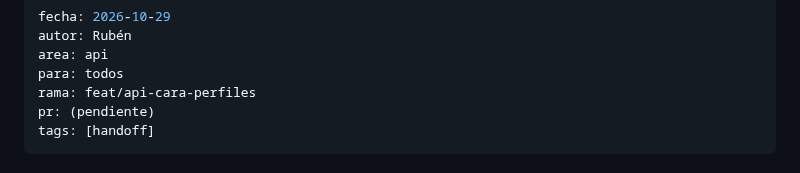
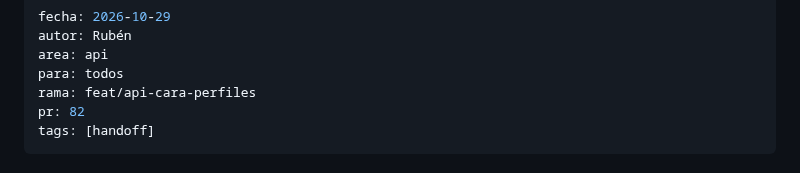
Before and after one commit to Alex-Oses/renfe-app, a Markdown page: obsidian/04-handoffs/2026-10-29-ruben-rol-perfiles-y-bd.md, the part around the change. Drawn GitHub-style.

Commit message:
docs(vault): enlazar el handoff con la PR 82

```diff
--- a/obsidian/04-handoffs/2026-10-29-ruben-rol-perfiles-y-bd.md
+++ b/obsidian/04-handoffs/2026-10-29-ruben-rol-perfiles-y-bd.md
@@ -4,7 +4,7 @@ autor: Rubén
 area: api
 para: todos
 rama: feat/api-cara-perfiles
-pr: (pendiente)
+pr: 82
 tags: [handoff]
 ---
 
```
